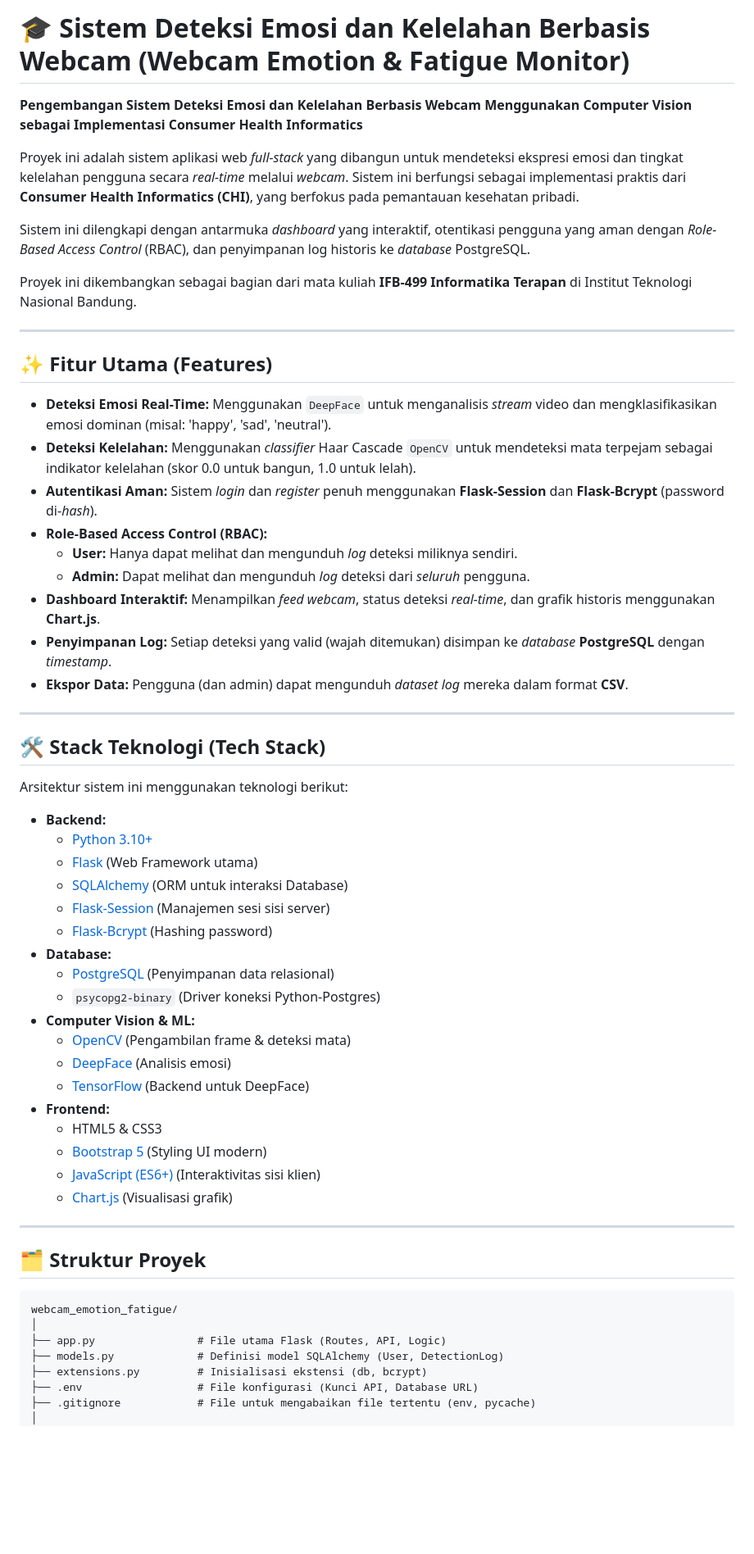
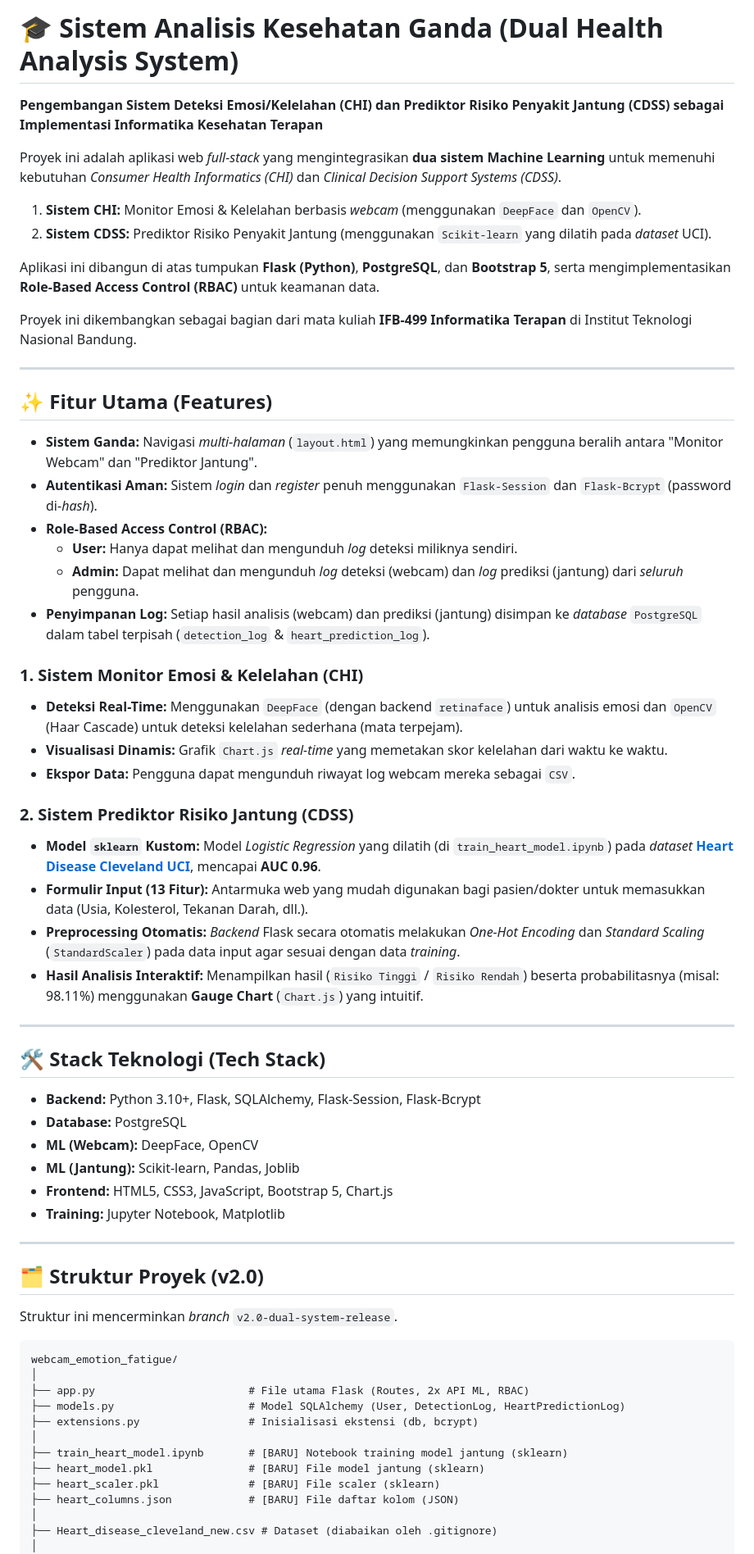
Before and after one commit to bangaji313/Webcam-Emotion-Fatigue-Monitor, a Markdown page: README.md, the part around the change printed below. Shown: that part at 82% size. Drawn GitHub-style; blank space fills up the shorter version.

Commit message:
Docs: Perbarui README untuk v2.0 (Sistem Ganda)

````diff
--- a/README.md
+++ b/README.md
@@ -1,10 +1,13 @@
-# 🎓 Sistem Deteksi Emosi dan Kelelahan Berbasis Webcam (Webcam Emotion & Fatigue Monitor)
+# 🎓 Sistem Analisis Kesehatan Ganda (Dual Health Analysis System)
 
-**Pengembangan Sistem Deteksi Emosi dan Kelelahan Berbasis Webcam Menggunakan Computer Vision sebagai Implementasi Consumer Health Informatics**
+**Pengembangan Sistem Deteksi Emosi/Kelelahan (CHI) dan Prediktor Risiko Penyakit Jantung (CDSS) sebagai Implementasi Informatika Kesehatan Terapan**
 
-Proyek ini adalah sistem aplikasi web *full-stack* yang dibangun untuk mendeteksi ekspresi emosi dan tingkat kelelahan pengguna secara *real-time* melalui *webcam*. Sistem ini berfungsi sebagai implementasi praktis dari **Consumer Health Informatics (CHI)**, yang berfokus pada pemantauan kesehatan pribadi.
+Proyek ini adalah aplikasi web *full-stack* yang mengintegrasikan **dua sistem Machine Learning** untuk memenuhi kebutuhan *Consumer Health Informatics (CHI)* dan *Clinical Decision Support Systems (CDSS)*.
 
-Sistem ini dilengkapi dengan antarmuka *dashboard* yang interaktif, otentikasi pengguna yang aman dengan *Role-Based Access Control* (RBAC), dan penyimpanan log historis ke *database* PostgreSQL.
+1.  **Sistem CHI:** Monitor Emosi & Kelelahan berbasis *webcam* (menggunakan `DeepFace` dan `OpenCV`).
+2.  **Sistem CDSS:** Prediktor Risiko Penyakit Jantung (menggunakan `Scikit-learn` yang dilatih pada *dataset* UCI).
+
+Aplikasi ini dibangun di atas tumpukan **Flask (Python)**, **PostgreSQL**, dan **Bootstrap 5**, serta mengimplementasikan **Role-Based Access Control (RBAC)** untuk keamanan data.
 
 Proyek ini dikembangkan sebagai bagian dari mata kuliah **IFB-499 Informatika Terapan** di Institut Teknologi Nasional Bandung.
 
@@ -12,51 +15,52 @@ Proyek ini dikembangkan sebagai bagian dari mata kuliah **IFB-499 Informatika Te
 
 ## ✨ Fitur Utama (Features)
 
-* **Deteksi Emosi Real-Time:** Menggunakan `DeepFace` untuk menganalisis *stream* video dan mengklasifikasikan emosi dominan (misal: 'happy', 'sad', 'neutral').
-* **Deteksi Kelelahan:** Menggunakan *classifier* Haar Cascade `OpenCV` untuk mendeteksi mata terpejam sebagai indikator kelelahan (skor 0.0 untuk bangun, 1.0 untuk lelah).
-* **Autentikasi Aman:** Sistem *login* dan *register* penuh menggunakan **Flask-Session** dan **Flask-Bcrypt** (password di-*hash*).
+* **Sistem Ganda:** Navigasi *multi-halaman* (`layout.html`) yang memungkinkan pengguna beralih antara "Monitor Webcam" dan "Prediktor Jantung".
+* **Autentikasi Aman:** Sistem *login* dan *register* penuh menggunakan `Flask-Session` dan `Flask-Bcrypt` (password di-*hash*).
 * **Role-Based Access Control (RBAC):**
     * **User:** Hanya dapat melihat dan mengunduh *log* deteksi miliknya sendiri.
-    * **Admin:** Dapat melihat dan mengunduh *log* deteksi dari *seluruh* pengguna.
-* **Dashboard Interaktif:** Menampilkan *feed* *webcam*, status deteksi *real-time*, dan grafik historis menggunakan **Chart.js**.
-* **Penyimpanan Log:** Setiap deteksi yang valid (wajah ditemukan) disimpan ke *database* **PostgreSQL** dengan *timestamp*.
-* **Ekspor Data:** Pengguna (dan admin) dapat mengunduh *dataset* *log* mereka dalam format **CSV**.
+    * **Admin:** Dapat melihat dan mengunduh *log* deteksi (webcam) dan *log* prediksi (jantung) dari *seluruh* pengguna.
+* **Penyimpanan Log:** Setiap hasil analisis (webcam) dan prediksi (jantung) disimpan ke *database* `PostgreSQL` dalam tabel terpisah (`detection_log` & `heart_prediction_log`).
+
+### 1. Sistem Monitor Emosi & Kelelahan (CHI)
+* **Deteksi Real-Time:** Menggunakan `DeepFace` (dengan backend `retinaface`) untuk analisis emosi dan `OpenCV` (Haar Cascade) untuk deteksi kelelahan sederhana (mata terpejam).
+* **Visualisasi Dinamis:** Grafik `Chart.js` *real-time* yang memetakan skor kelelahan dari waktu ke waktu.
+* **Ekspor Data:** Pengguna dapat mengunduh riwayat log webcam mereka sebagai `CSV`.
+
+### 2. Sistem Prediktor Risiko Jantung (CDSS)
+* **Model `sklearn` Kustom:** Model *Logistic Regression* yang dilatih (di `train_heart_model.ipynb`) pada *dataset* [**Heart Disease Cleveland UCI**](https://www.kaggle.com/datasets/ritwikb3/heart-disease-cleveland), mencapai **AUC 0.96**.
+* **Formulir Input (13 Fitur):** Antarmuka web yang mudah digunakan bagi pasien/dokter untuk memasukkan data (Usia, Kolesterol, Tekanan Darah, dll.).
+* **Preprocessing Otomatis:** *Backend* Flask secara otomatis melakukan *One-Hot Encoding* dan *Standard Scaling* (`StandardScaler`) pada data input agar sesuai dengan data *training*.
+* **Hasil Analisis Interaktif:** Menampilkan hasil (`Risiko Tinggi` / `Risiko Rendah`) beserta probabilitasnya (misal: 98.11%) menggunakan **Gauge Chart** (`Chart.js`) yang intuitif.
 
 ---
 
 ## 🛠️ Stack Teknologi (Tech Stack)
 
-Arsitektur sistem ini menggunakan teknologi berikut:
-
-* **Backend:**
-    * [Python 3.10+](https://www.python.org/)
-    * [Flask](https://flask.palletsprojects.com/) (Web Framework utama)
-    * [SQLAlchemy](https://www.sqlalchemy.org/) (ORM untuk interaksi Database)
-    * [Flask-Session](https://flask-session.readthedocs.io/) (Manajemen sesi sisi server)
-    * [Flask-Bcrypt](https://flask-bcrypt.readthedocs.io/) (Hashing password)
-* **Database:**
-    * [PostgreSQL](https://www.postgresql.org/) (Penyimpanan data relasional)
-    * `psycopg2-binary` (Driver koneksi Python-Postgres)
-* **Computer Vision & ML:**
-    * [OpenCV](https://opencv.org/) (Pengambilan frame & deteksi mata)
-    * [DeepFace](https://github.com/serengil/deepface) (Analisis emosi)
-    * [TensorFlow](https://www.tensorflow.org/) (Backend untuk DeepFace)
-* **Frontend:**
-    * HTML5 & CSS3
-    * [Bootstrap 5](https://getbootstrap.com/) (Styling UI modern)
-    * [JavaScript (ES6+)](https://developer.mozilla.org/en-US/docs/Web/JavaScript) (Interaktivitas sisi klien)
-    * [Chart.js](https://www.chartjs.org/) (Visualisasi grafik)
+* **Backend:** Python 3.10+, Flask, SQLAlchemy, Flask-Session, Flask-Bcrypt
+* **Database:** PostgreSQL
+* **ML (Webcam):** DeepFace, OpenCV
+* **ML (Jantung):** Scikit-learn, Pandas, Joblib
+* **Frontend:** HTML5, CSS3, JavaScript, Bootstrap 5, Chart.js
+* **Training:** Jupyter Notebook, Matplotlib
 
 ---
 
-## 🗂️ Struktur Proyek
+## 🗂️ Struktur Proyek (v2.0)
+
+Struktur ini mencerminkan *branch* `v2.0-dual-system-release`.
 ```
 webcam_emotion_fatigue/
 │
-├── app.py                # File utama Flask (Routes, API, Logic)
-├── models.py             # Definisi model SQLAlchemy (User, DetectionLog)
-├── extensions.py         # Inisialisasi ekstensi (db, bcrypt)
-├── .env                  # File konfigurasi (Kunci API, Database URL)
-├── .gitignore            # File untuk mengabaikan file tertentu (env, pycache)
+├── app.py                        # File utama Flask (Routes, 2x API ML, RBAC)
+├── models.py                     # Model SQLAlchemy (User, DetectionLog, HeartPredictionLog)
+├── extensions.py                 # Inisialisasi ekstensi (db, bcrypt)
+│
+├── train_heart_model.ipynb       # [BARU] Notebook training model jantung (sklearn)
+├── heart_model.pkl               # [BARU] File model jantung (sklearn)
+├── heart_scaler.pkl              # [BARU] File scaler (sklearn)
+├── heart_columns.json            # [BARU] File daftar kolom (JSON)
+│
+├── Heart_disease_cleveland_new.csv # Dataset (diabaikan oleh .gitignore)
 │
 ├── database/
````
Also changed, not shown: other parts of README.md (+39 -32 lines).
